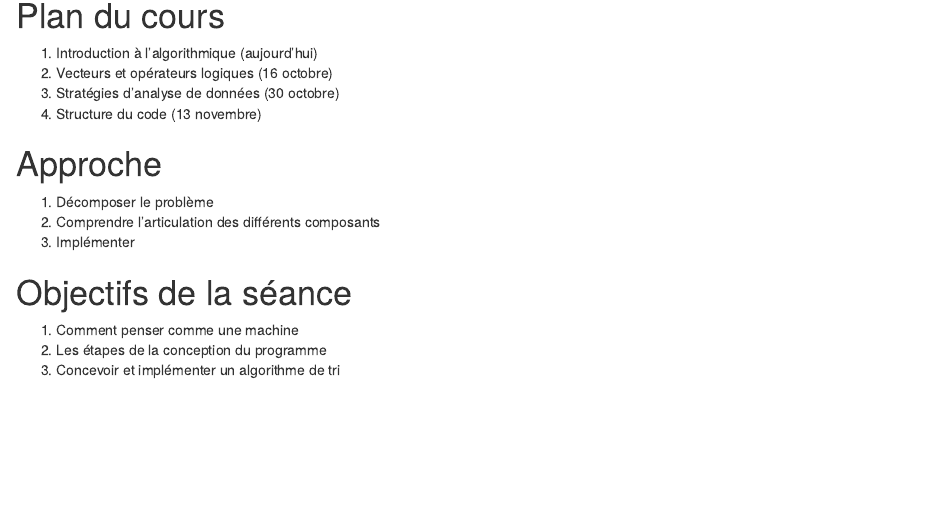
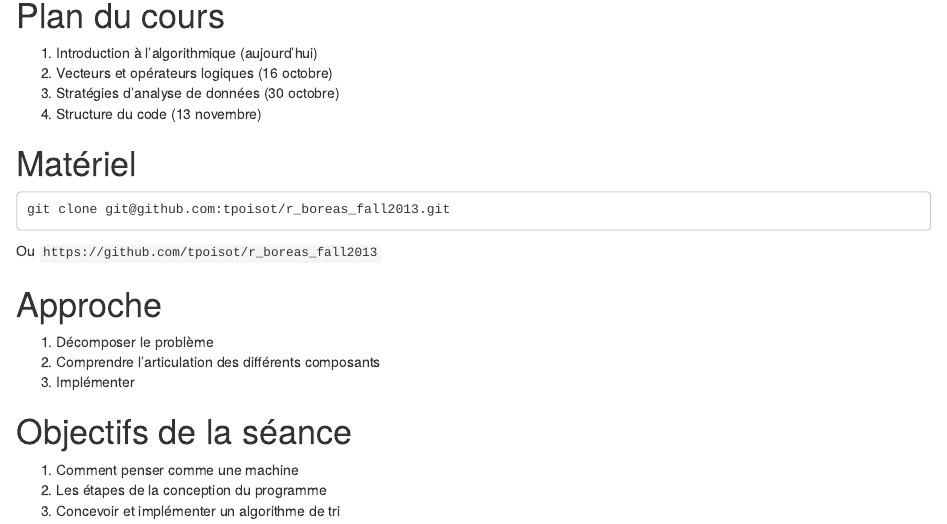
Before and after one commit to tpoisot/r_boreas_fall2013, an R Markdown document (seances/slides1.Rmd): the page in a window 1100 px wide, from 500 px down. Rendered offline with R 4.5, knitr and Pandoc, with nearby package versions.

Commit message:
README and repo URL

````diff
--- a/seances/slides1.Rmd
+++ b/seances/slides1.Rmd
@@ -26,6 +26,14 @@ Email: `timothee_poisot@uqar.ca`
 2. Vecteurs et opérateurs logiques (16 octobre)
 3. Stratégies d'analyse de données (30 octobre)
 4. Structure du code (13 novembre)
+
+# Matériel
+
+```{}
+git clone git@github.com:tpoisot/r_boreas_fall2013.git
+```
+
+Ou `https://github.com/tpoisot/r_boreas_fall2013`
 
 # Approche
 
````
Also changed, not shown: README.md.
